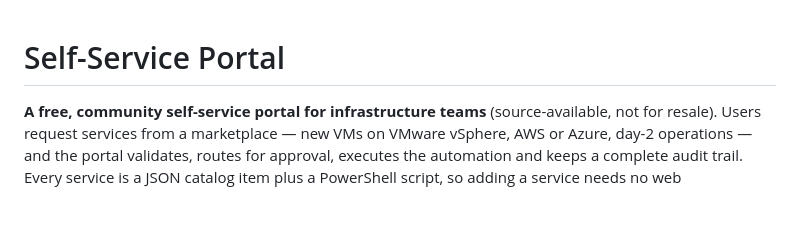
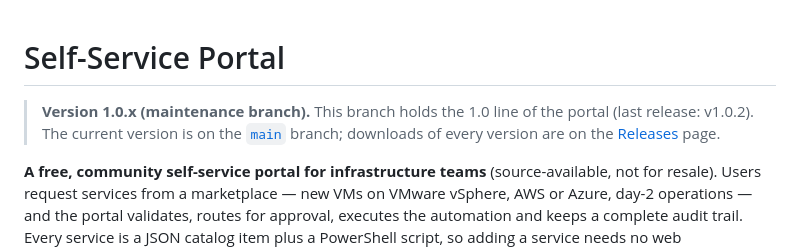
Before and after one commit to pablitocli/SelfServicePortal, a Markdown page: README.md, the part around the change. Rendered like a GitHub page; blank space fills up the shorter version.

Commit message:
README: mark release/1.0 as the 1.0.x maintenance branch
Co-Authored-By: Claude Opus 5.5 <noreply@anthropic.com>
Claude-Session: https://claude.ai/code/session_01YMnUvvcS6rCj3DrHNSKER6

```diff
--- a/README.md
+++ b/README.md
@@ -1,4 +1,8 @@
 # Self-Service Portal
+
+> **Version 1.0.x (maintenance branch).** This branch holds the 1.0 line of the portal (last release: v1.0.2).
+> The current version is on the [`main`](../../tree/main) branch; downloads of every version are on the
+> [Releases](../../releases) page.
 
 **A free, community self-service portal for infrastructure teams** (source-available, not for resale). Users request services from a marketplace —
 new VMs on VMware vSphere, AWS or Azure, day-2 operations — and the portal validates, routes for approval,
```
